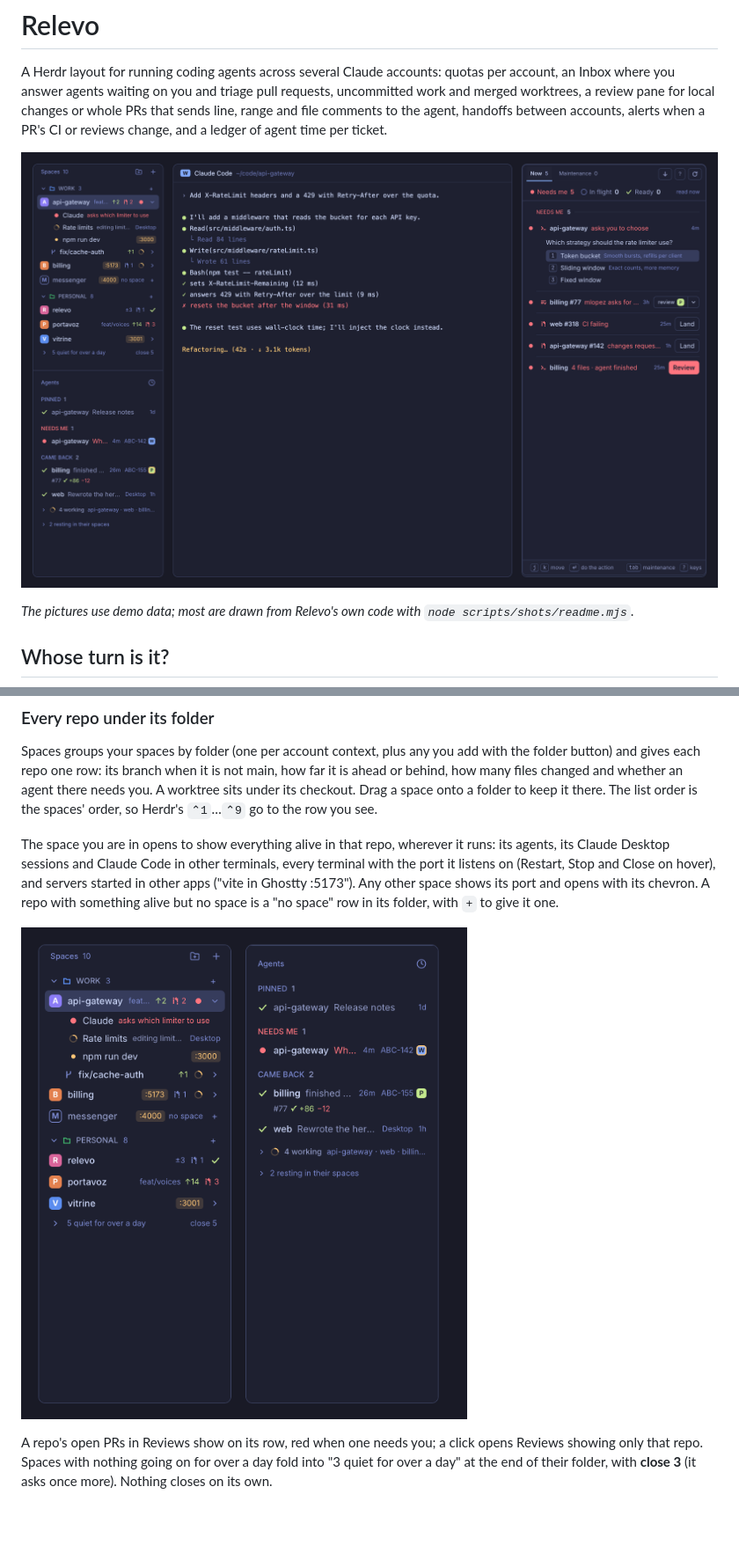
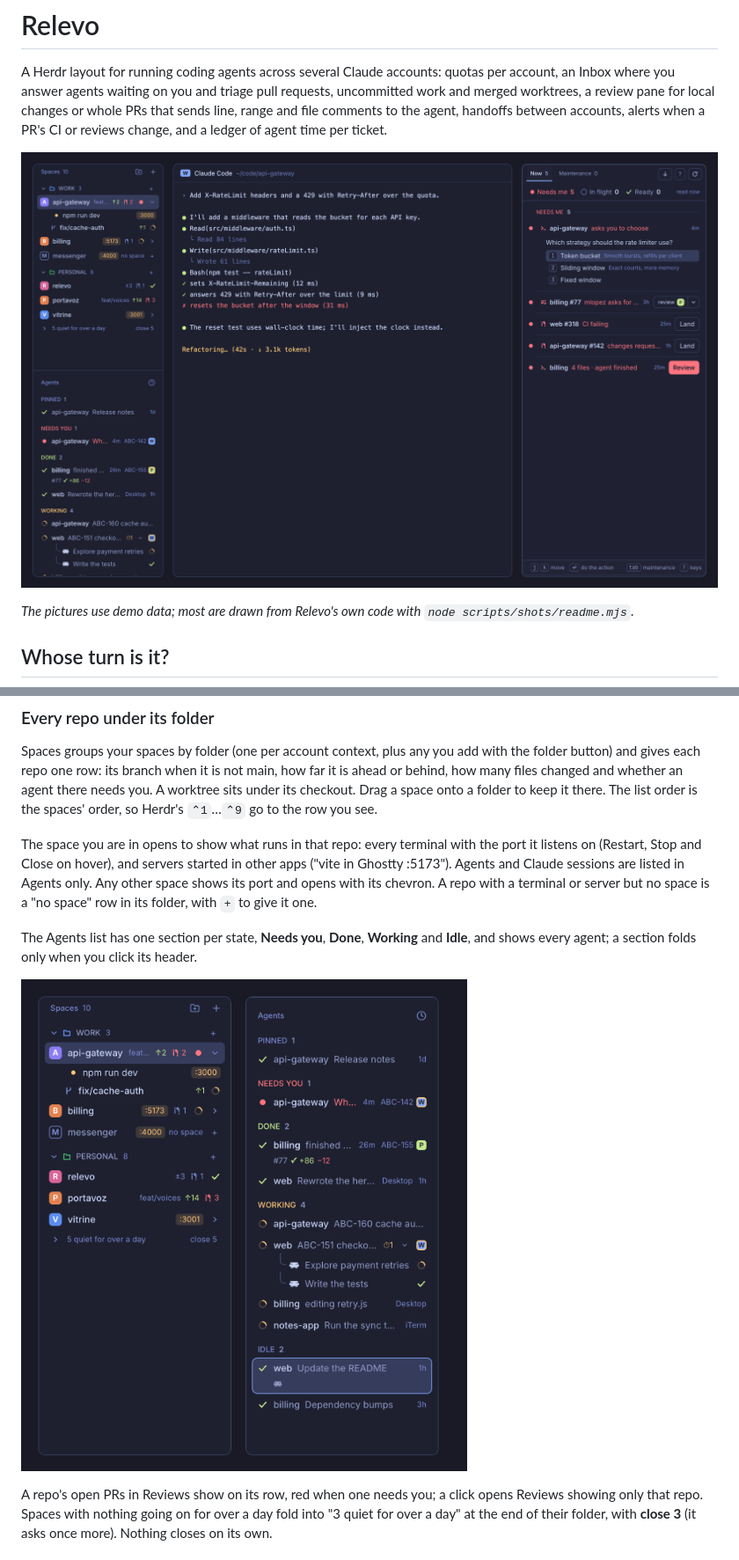
Before and after one commit to johnny4young/herdr-relevo, a Markdown page: README.md, 2 parts joined by grey strips. Shown at 88% size. GitHub-like rendering; pictures changed too: preview.png, screenshots/spaces.png; blank space fills up the shorter version.

```diff
--- a/README.md
+++ b/README.md
@@ -86,12 +86,15 @@ repo one row: its branch when it is not main, how far it is ahead or behind, how
 agent there needs you. A worktree sits under its checkout. Drag a space onto a folder to keep it there. The list
 order is the spaces' order, so Herdr's `⌃1`…`⌃9` go to the row you see.
 
-The space you are in opens to show everything alive in that repo, wherever it runs: its agents, its Claude Desktop
-sessions and Claude Code in other terminals, every terminal with the port it listens on (Restart, Stop and Close on
-hover), and servers started in other apps ("vite in Ghostty :5173"). Any other space shows its port and opens with its
-chevron. A repo with something alive but no space is a "no space" row in its folder, with `+` to give it one.
+The space you are in opens to show what runs in that repo: every terminal with the port it listens on (Restart, Stop
+and Close on hover), and servers started in other apps ("vite in Ghostty :5173"). Agents and Claude sessions are listed in
+Agents only. Any other space shows its port and opens with its chevron. A repo with a terminal or server but no space is a "no
+space" row in its folder, with `+` to give it one.
 
-![Spaces by folder with what runs in the open repo, beside the Agents queue](screenshots/spaces.png)
+The Agents list has one section per state, **Needs you**, **Done**, **Working** and **Idle**, and shows every agent;
+a section folds only when you click its header.
+
+![Spaces by folder with what runs in the open repo, beside the Agents list](screenshots/spaces.png)
 
 A repo's open PRs in Reviews show on its row, red when one needs you; a click opens Reviews showing only that repo.
 Spaces with nothing going on for over a day fold into "3 quiet for over a day" at the end of their folder, with
```
Also changed, not shown: other parts of README.md (+2 -2 lines), CHANGELOG.md (+1 -0 lines), RECIPE.md (+9 -9 lines), 5 other files.
